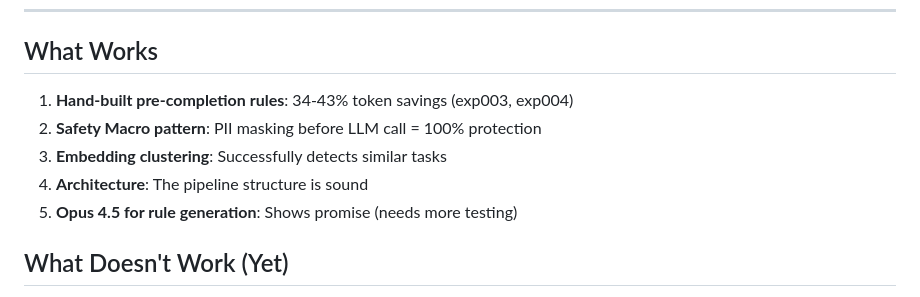
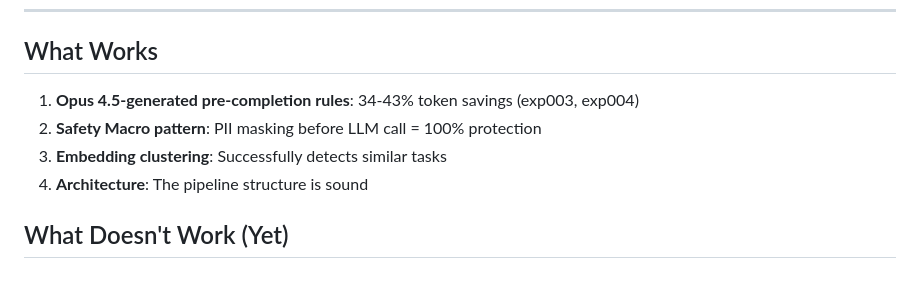
Before and after one commit to eddiestudies/rlm-self-distill, a Markdown page: EXPERIMENT_LOG.md, the part around one of its changes. Drawn GitHub-style.

```diff
--- a/EXPERIMENT_LOG.md
+++ b/EXPERIMENT_LOG.md
@@ -147,11 +150,10 @@ The embedding-based clustering successfully identifies similar tasks:
 
 ## What Works
 
-1. **Hand-built pre-completion rules**: 34-43% token savings (exp003, exp004)
+1. **Opus 4.5-generated pre-completion rules**: 34-43% token savings (exp003, exp004)
 2. **Safety Macro pattern**: PII masking before LLM call = 100% protection
 3. **Embedding clustering**: Successfully detects similar tasks
 4. **Architecture**: The pipeline structure is sound
-5. **Opus 4.5 for rule generation**: Shows promise (needs more testing)
 
 ## What Doesn't Work (Yet)
 
```
Also changed, not shown: other parts of EXPERIMENT_LOG.md (+10 -7 lines).
